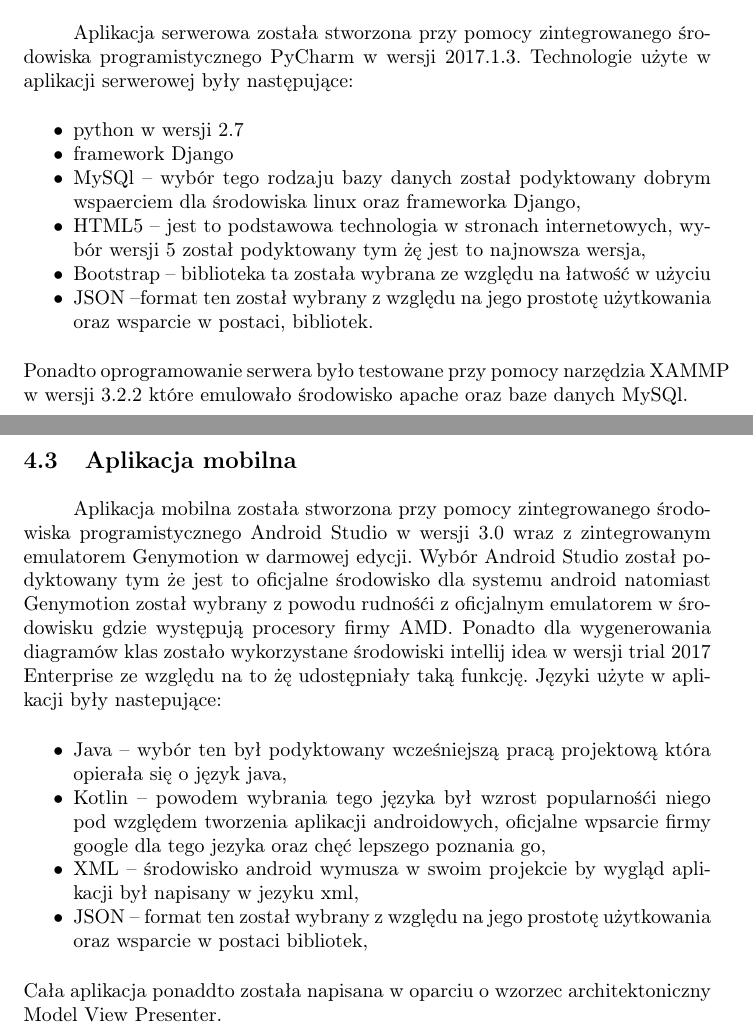
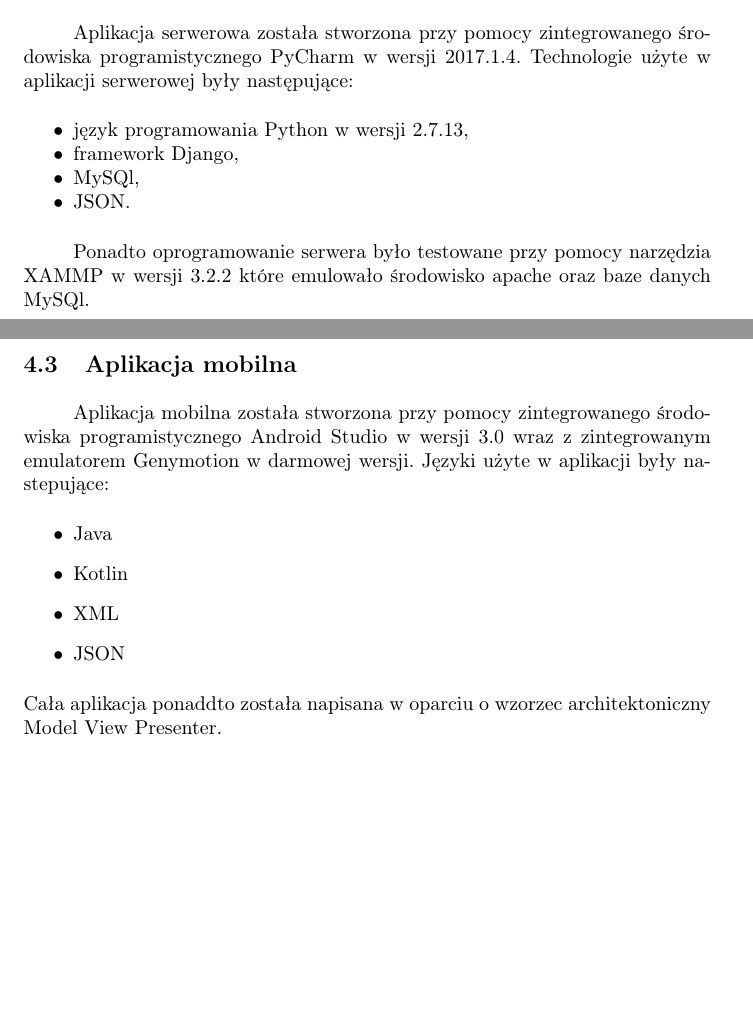
Before and after one commit to michau86/PUT-Inteligentny-zamek, a LaTeX thesis (Praca inżynierska/Praca inzynierska Marciniak Filipowicz.tex, which reads Praca inżynierska/technologie.tex): two parts of pages 20 and 21 of 69, joined at a grey line, cut so that both start at the same text, the shorter picture padded with empty space. Compiled offline with pdfLaTeX.

Commit message:
wstęp o technologiach, technologie urzędzenia sterującego

```diff
--- a/Praca inżynierska/technologie.tex
+++ b/Praca inżynierska/technologie.tex
@@ -4,26 +10,31 @@
+	\item język programowania Python w wersji 2.7.13 wraz z bibliotekami PyCrypto, MySQLdb oraz BlueZ,
+	\item format zapisu danych JSON,
+	\item biblioteka RPI.GPIO, aby uzyskać dostęp do interfejsu wejścia/wyjścia.
+\end{itemize*}
+
+Programem wykorzystywanym do implementacji programu jest PyCharm w wersji 2017.2.4. Wybór technologii oraz oprogramowania związany był z wysokim stopniem integracji urządzenia Raspberry Pi z językiem Python. Środowisko Pycharm zostało wybrane ze względu na zaawansowane funkcjonalności wspomagające tworzenie kodu o wysokiej czytelności oraz IDE udostępnia funkcję InteliSense (podpowiedzi pod względem wartości, pól klas, procedur).
 
 \newpage
 \subsection{Aplikacja serwera}
-Aplikacja serwerowa została stworzona przy pomocy zintegrowanego środowiska programistycznego PyCharm w wersji 2017.1.3. Technologie użyte w aplikacji serwerowej były następujące:
+Aplikacja serwerowa została stworzona przy pomocy zintegrowanego środowiska programistycznego PyCharm w wersji 2017.1.4. Technologie użyte w aplikacji serwerowej były następujące:
 \begin{itemize*}
-	\item python w wersji 2.7
-	\item framework Django
-	\item MySQl -- wybór tego rodzaju bazy danych został podyktowany dobrym wspaerciem dla środowiska linux oraz frameworka Django,
-	\item HTML5 -- jest to podstawowa technologia w stronach internetowych, wybór wersji 5 został podyktowany tym żę jest to najnowsza wersja,
-	\item Bootstrap -- biblioteka ta została wybrana ze względu na łatwość w użyciu
-	\item JSON --format ten  został wybrany z względu na jego prostotę użytkowania oraz wsparcie w postaci, bibliotek.
+	\item język programowania Python w wersji 2.7.13,
+	\item framework Django,
+	\item MySQl,
+	\item JSON.
 \end{itemize*}
+
 Ponadto oprogramowanie serwera było testowane przy pomocy narzędzia XAMMP w wersji 3.2.2 które emulowało środowisko apache oraz baze danych MySQl.
 
 \newpage
 \subsection{Aplikacja mobilna}
-Aplikacja mobilna została stworzona przy pomocy zintegrowanego środowiska programistycznego Android Studio w wersji 3.0 wraz z zintegrowanym emulatorem Genymotion w darmowej edycji. Wybór Android Studio został podyktowany tym że jest to oficjalne środowisko dla systemu android natomiast Genymotion został wybrany z powodu rudnośći z oficjalnym emulatorem w środowisku gdzie występują procesory firmy AMD.  Ponadto dla wygenerowania diagramów klas zostało wykorzystane środowiski intellij idea w wersji trial 2017 Enterprise ze względu na to żę udostępniały taką funkcję. Języki użyte w aplikacji były nastepujące:
-\begin{itemize*}
-	\item Java -- wybór ten był podyktowany wcześniejszą pracą projektową która opierała się o język java,
-	\item Kotlin -- powodem wybrania tego języka był wzrost popularnośći niego pod względem tworzenia aplikacji androidowych, oficjalne wpsarcie firmy google dla tego jezyka oraz chęć lepszego poznania go,
-	\item XML -- środowisko android wymusza w swoim projekcie by wygląd aplikacji był napisany w jezyku xml,
-	\item JSON -- format ten  został wybrany z względu na jego prostotę użytkowania oraz wsparcie w postaci bibliotek,
-\end{itemize*}
+Aplikacja mobilna została stworzona przy pomocy zintegrowanego środowiska programistycznego Android Studio w wersji 3.0 wraz z zintegrowanym emulatorem Genymotion w darmowej wersji. Języki użyte w aplikacji były nastepujące:
+\begin{itemize}
+	\item Java
+	\item Kotlin
+	\item XML
+	\item JSON
+\end{itemize}
 Cała aplikacja ponaddto została napisana w oparciu o wzorzec architektoniczny Model View Presenter.
 
 \newpage
@@ -31,4 +42,3 @@ Cała aplikacja ponaddto została napisana w oparciu o wzorzec architektoniczny
 
 \newpage
 \subsection{System kontroli wersji}
-Podczas tworzenia naszej poracy użyliśmy systemu kotroli wersji GIT wraz z  oprogramowaniem dekstopowym przeznaczonym do środowiska windows o nazwie GitHub Dekstop. Wybór ten był podyktowany znajomośćią tego systemu kontroli wersji oraz dużą popularnośćią jaką cieszy się w środowisku programistycznym.
```
Also changed, not shown: Praca inżynierska/technologie.tex (11 more changed lines).
